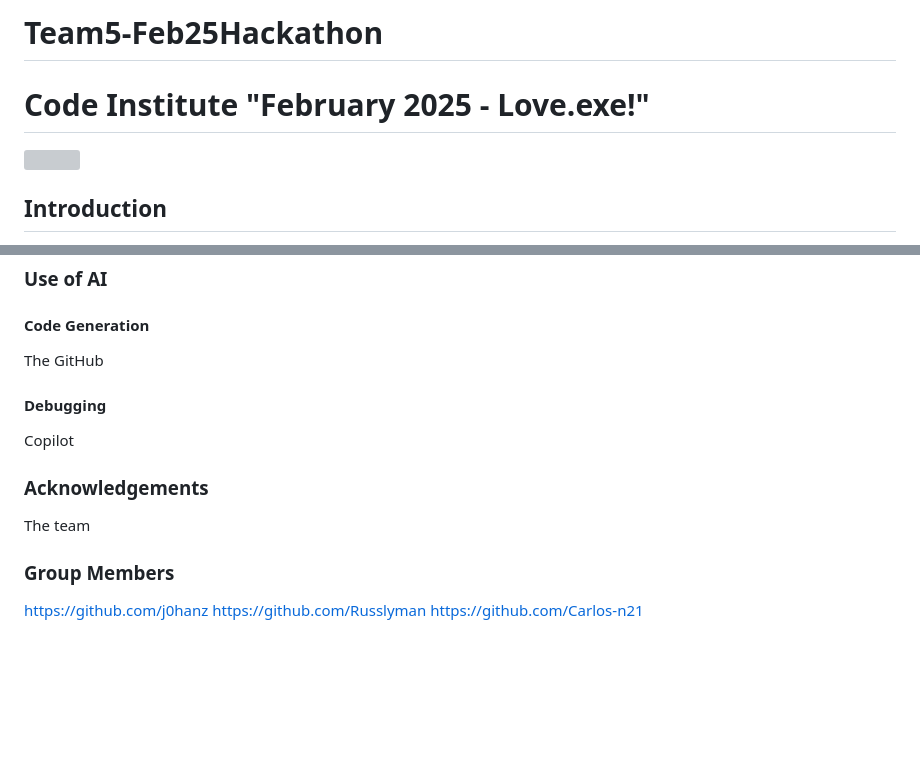
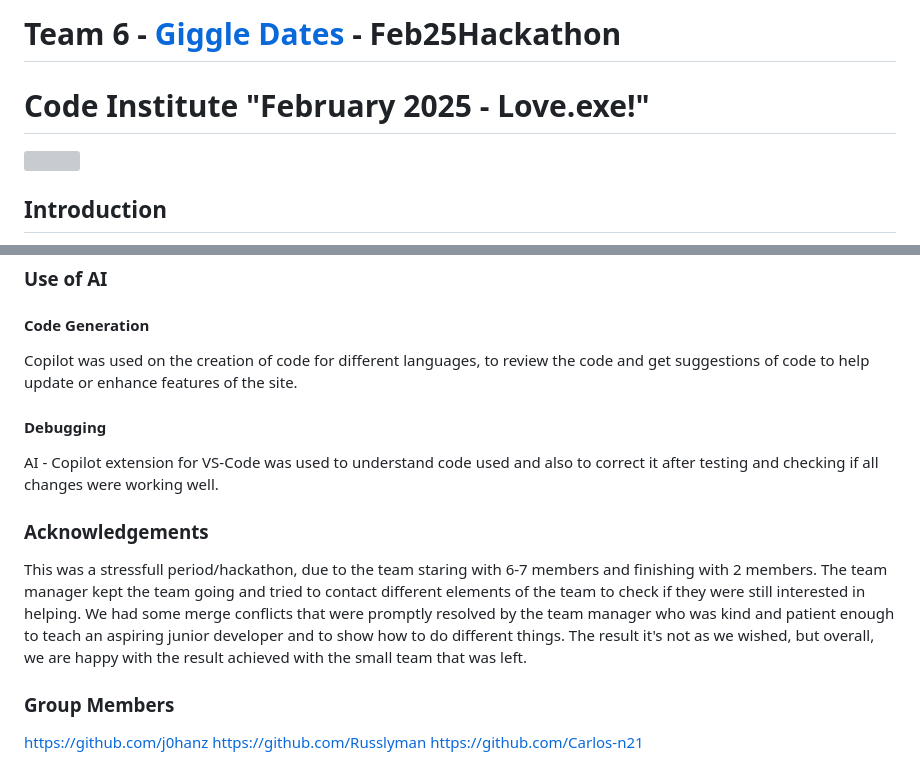
Before and after one commit to j0hanz/Team6-Feb25Hackathon, a Markdown page: README.md, 2 parts joined by grey strips. Drawn GitHub-style; blank space fills up the shorter version; grey boxes are pictures that could not be loaded.

```diff
--- a/README.md
+++ b/README.md
@@ -1,8 +1,7 @@
-# Team5-Feb25Hackathon
+# Team 6 - [Giggle Dates](https://team6-feb25hackathon-f88a0e757625.herokuapp.com/) - Feb25Hackathon
 # Code Institute "February 2025 - Love.exe!" <a id="top"/>
 
 <img src="static/images/responsive-design.png"><br>
-[]()
 
 ## Introduction
 The present website was done as part of the February Hackathon organised by Code Institute (CI) in 2025.<br>
@@ -340,13 +335,16 @@ Used Chrome Dev Tools Lighthouse to audit the site for response time and accessi
 ## Credits
 ### Use of AI
 #### Code Generation
-The GitHub
+Copilot was used on the creation of code for different languages, to review the code and get suggestions of code to help update or enhance features of the site.
 
 #### Debugging
-Copilot
+AI - Copilot extension for VS-Code was used to understand code used and also to correct it after testing and checking if all changes were working well.
 
 ### Acknowledgements
-The team
+This was a stressfull period/hackathon, due to the team staring with 6-7 members and finishing with 2 members.
+The team manager kept the team going and tried to contact different elements of the team to check if they were still interested in helping.
+We had some merge conflicts that were promptly resolved by the team manager who was kind and patient enough to teach an aspiring junior developer and to show how to do different things.
+The result it's not as we wished, but overall, we are happy with the result achieved with the small team that was left.
 
 ### Group Members
 https://github.com/j0hanz
```
Also changed, not shown: other parts of README.md (+2 -6 lines).
